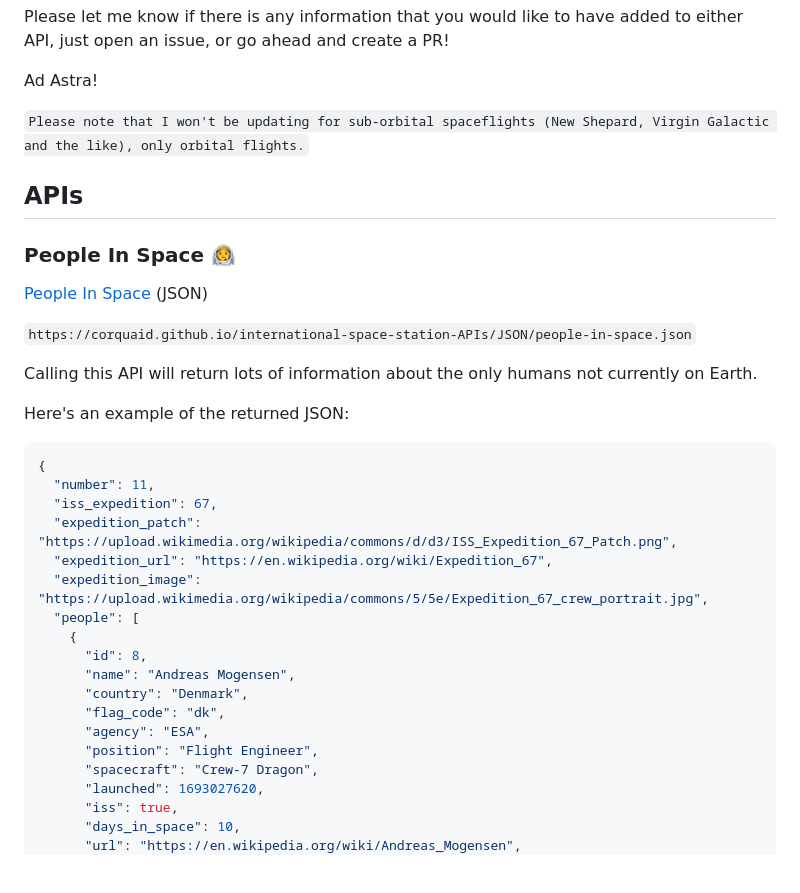
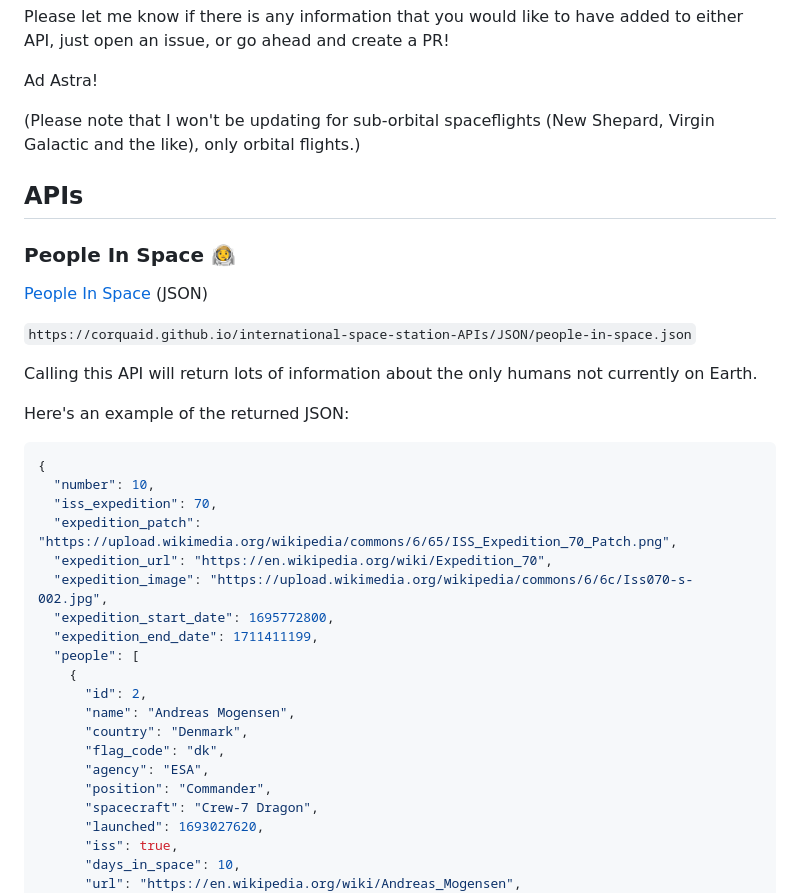
Before and after one commit to corquaid/international-space-station-APIs, a Markdown page: README.md, the part around the change. GitHub-like rendering; blank space fills up the shorter version.

Commit message:
fix: update readme content and formatting

````diff
--- a/README.md
+++ b/README.md
@@ -12,7 +12,7 @@ Please let me know if there is any information that you would like to have added
 
 Ad Astra!
 
-`Please note that I won't be updating for sub-orbital spaceflights (New Shepard, Virgin Galactic and the like), only orbital flights.`
+(Please note that I won't be updating for sub-orbital spaceflights (New Shepard, Virgin Galactic and the like), only orbital flights.)
 
 ## APIs
 
@@ -28,19 +28,21 @@ Here's an example of the returned JSON:
 
 ```json
 {
-  "number": 11,
-  "iss_expedition": 67,
-  "expedition_patch": "https://upload.wikimedia.org/wikipedia/commons/d/d3/ISS_Expedition_67_Patch.png",
-  "expedition_url": "https://en.wikipedia.org/wiki/Expedition_67",
-  "expedition_image": "https://upload.wikimedia.org/wikipedia/commons/5/5e/Expedition_67_crew_portrait.jpg",
+  "number": 10,
+  "iss_expedition": 70,
+  "expedition_patch": "https://upload.wikimedia.org/wikipedia/commons/6/65/ISS_Expedition_70_Patch.png",
+  "expedition_url": "https://en.wikipedia.org/wiki/Expedition_70",
+  "expedition_image": "https://upload.wikimedia.org/wikipedia/commons/6/6c/Iss070-s-002.jpg",
+  "expedition_start_date": 1695772800,
+  "expedition_end_date": 1711411199,
   "people": [
     {
-      "id": 8,
+      "id": 2,
       "name": "Andreas Mogensen",
       "country": "Denmark",
       "flag_code": "dk",
       "agency": "ESA",
-      "position": "Flight Engineer",
+      "position": "Commander",
       "spacecraft": "Crew-7 Dragon",
       "launched": 1693027620,
       "iss": true,
````
